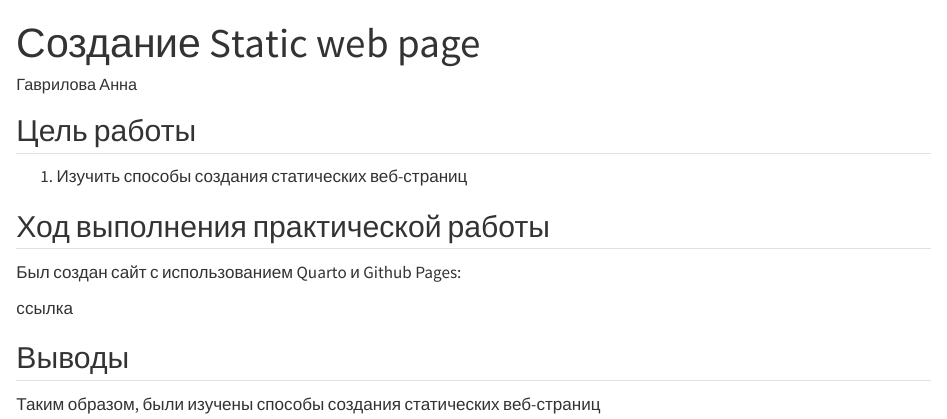
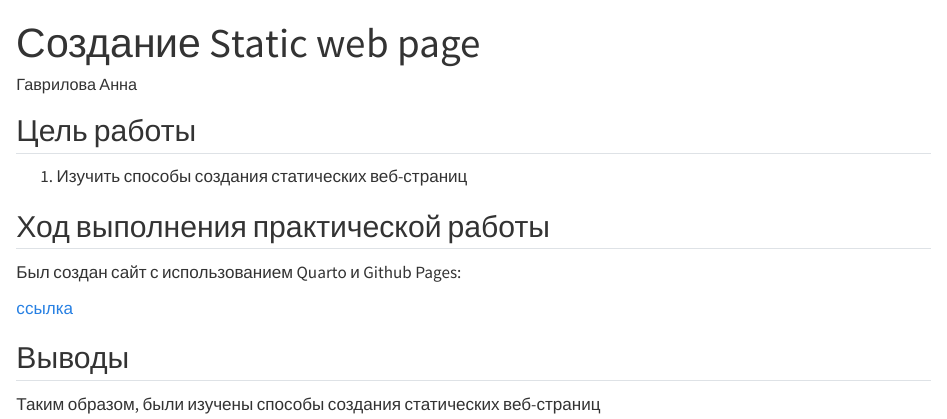
Before and after one commit to GavrilovaAnna/Authentication-system-6-semestr, a Quarto document (Lab_7/readme.qmd): the page in a window 1100 px wide, from its top. Rendered offline with R 4.5, knitr and Pandoc in place of Quarto, with nearby package versions.

Commit message:
Update readme.qmd

```diff
--- a/Lab_7/readme.qmd
+++ b/Lab_7/readme.qmd
@@ -1,10 +1,6 @@
 ---
 title: "Создание Static web page"
 author: Гаврилова Анна
-format:
-    md:
-        output-file: README.md
-engine: knitr
 ---
 
 ## Цель работы
@@ -15,7 +11,7 @@ engine: knitr
 
 Был создан сайт с использованием Quarto и Github Pages:
 
-ссылка
+[ссылка](http://localhost:4575)
 
 ## Выводы
 
```
